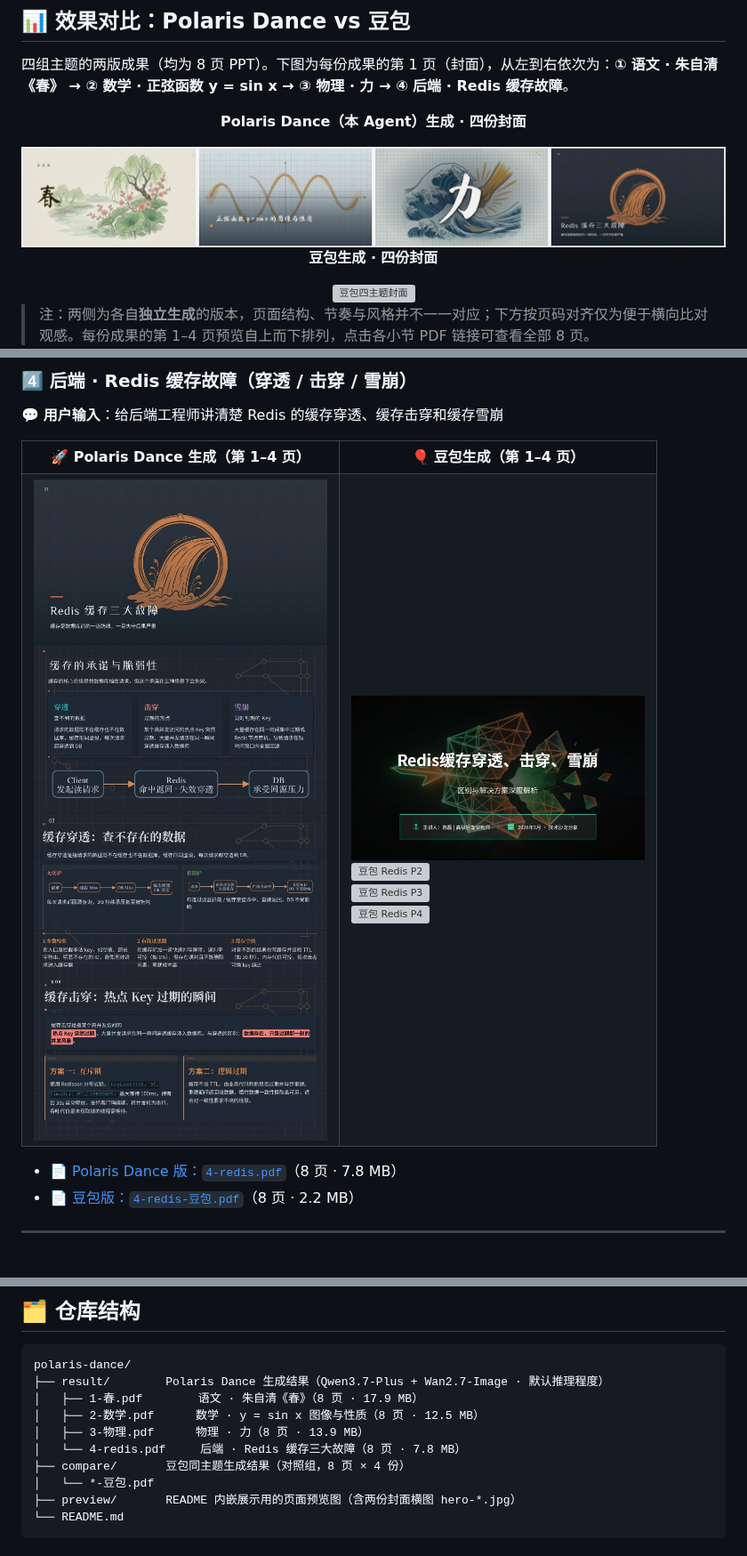
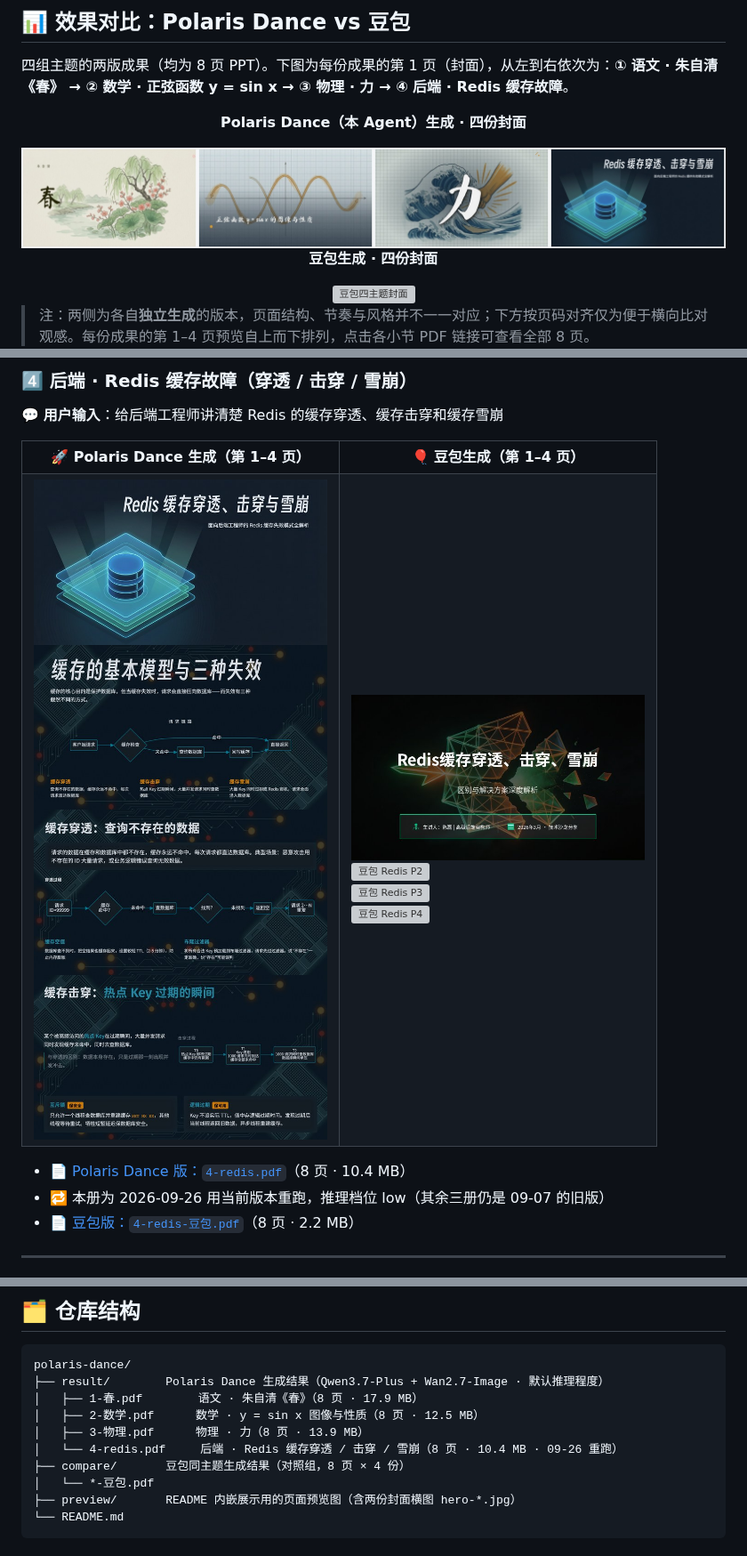
Before and after one commit to MenwayHuang/polaris-dance, a Markdown page: README.md, 3 parts joined by grey strips. Shown at 89% size. Drawn GitHub-style; pictures changed too: preview/4-redis/ours-1.jpg, preview/4-redis/ours-2.jpg, preview/4-redis/ours-3.jpg; grey boxes are pictures that could not be loaded.

Commit message:
Redis deck rerun on 2026-09-26 with the current version
The PDF, the four preview pages and the Redis cover in the hero strip are
replaced; the README gives the new size and says this deck was rerun at the
low reasoning setting while the other three are still the 09-07 versions.

Co-Authored-By: Claude Opus 5.5 <noreply@anthropic.com>

```diff
--- a/README.md
+++ b/README.md
@@ -169,7 +169,8 @@ Polaris Dance 是一套「主题 → 成品 PPT」的 Agent：给一句话主题
 </tr>
 </table>
 
-- 📄 [Polaris Dance 版：`4-redis.pdf`](result/4-redis.pdf)（8 页 · 7.8 MB）
+- 📄 [Polaris Dance 版：`4-redis.pdf`](result/4-redis.pdf)（8 页 · 10.4 MB）
+- 🔁 本册为 2026-09-26 用当前版本重跑，推理档位 low（其余三册仍是 09-07 的旧版）
 - 📄 [豆包版：`4-redis-豆包.pdf`](compare/4-redis-豆包.pdf)（8 页 · 2.2 MB）
 
 ---
@@ -193,7 +194,7 @@ polaris-dance/
 │   ├── 1-春.pdf        语文 · 朱自清《春》（8 页 · 17.9 MB）
 │   ├── 2-数学.pdf      数学 · y = sin x 图像与性质（8 页 · 12.5 MB）
 │   ├── 3-物理.pdf      物理 · 力（8 页 · 13.9 MB）
-│   └── 4-redis.pdf     后端 · Redis 缓存三大故障（8 页 · 7.8 MB）
+│   └── 4-redis.pdf     后端 · Redis 缓存穿透 / 击穿 / 雪崩（8 页 · 10.4 MB · 09-26 重跑）
 ├── compare/       豆包同主题生成结果（对照组，8 页 × 4 份）
 │   └── *-豆包.pdf
 ├── preview/       README 内嵌展示用的页面预览图（含两份封面横图 hero-*.jpg）
```
Also changed, not shown: 1 other file.
